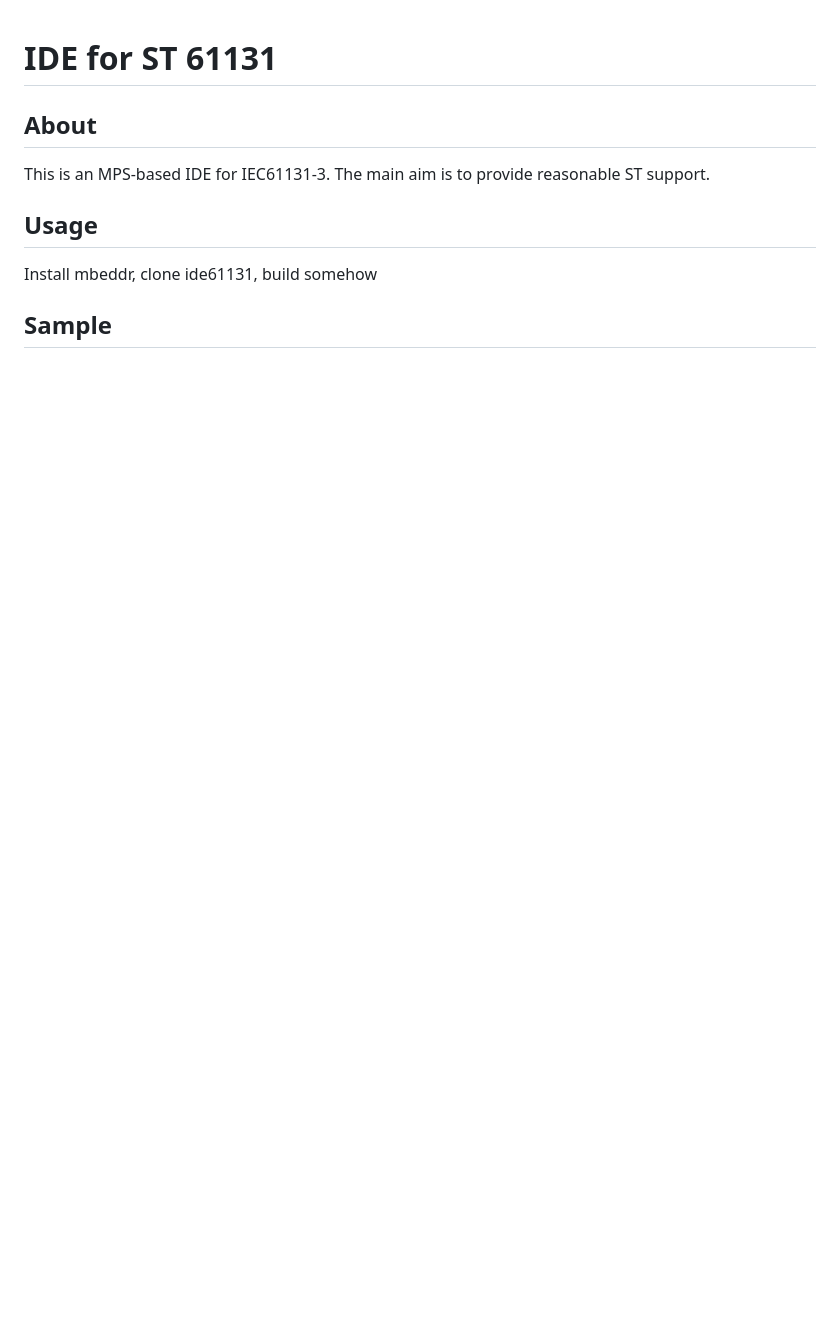
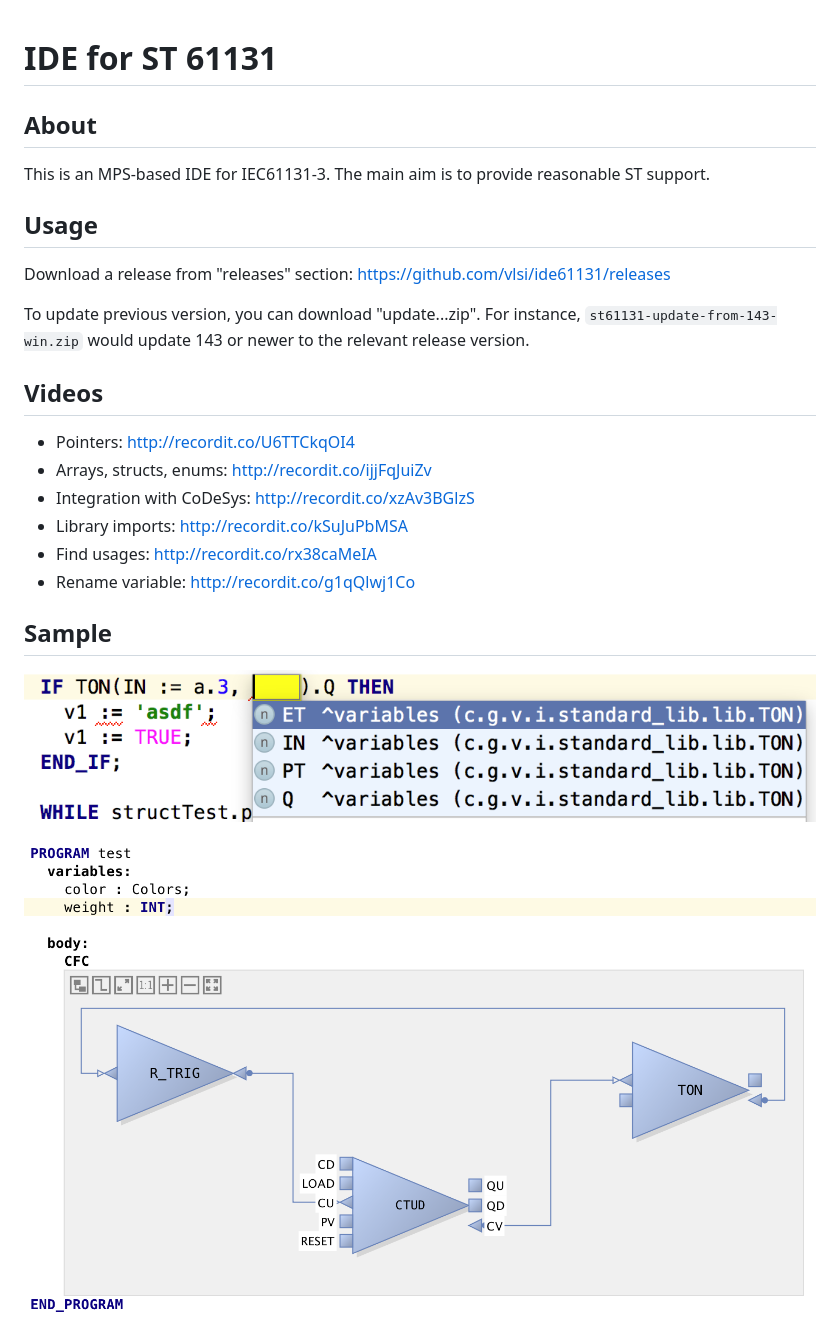
Before and after one commit to Hardella/ide61131, a Markdown page: README.md, the part around the change printed below. GitHub-like rendering; pictures changed too: doc/autocomplete.png (added), doc/cfc_sample.png (added); blank space fills up the shorter version.

```diff
--- a/README.md
+++ b/README.md
@@ -9,10 +9,26 @@ The main aim is to provide reasonable ST support.
 Usage
 -----
 
-Install mbeddr, clone ide61131, build somehow
+Download a release from "releases" section: https://github.com/vlsi/ide61131/releases
+
+To update previous version, you can download "update...zip". For instance, `st61131-update-from-143-win.zip` would update 143 or newer to the relevant release version.
+
+Videos
+------
+
+- Pointers: http://recordit.co/U6TTCkqOI4
+- Arrays, structs, enums: http://recordit.co/ijjFqJuiZv
+- Integration with CoDeSys: http://recordit.co/xzAv3BGlzS
+- Library imports: http://recordit.co/kSuJuPbMSA
+- Find usages: http://recordit.co/rx38caMeIA
+- Rename variable: http://recordit.co/g1qQlwj1Co
 
 Sample
 ------
+
+![Autocomplete](/doc/autocomplete.png)
+
+![Diagram editor](/doc/cfc_sample.png)
 
 ![sample program](/doc/sample_program.png)
 
```
Also changed, not shown: other parts of README.md (+12 -4 lines), 14 other files.
